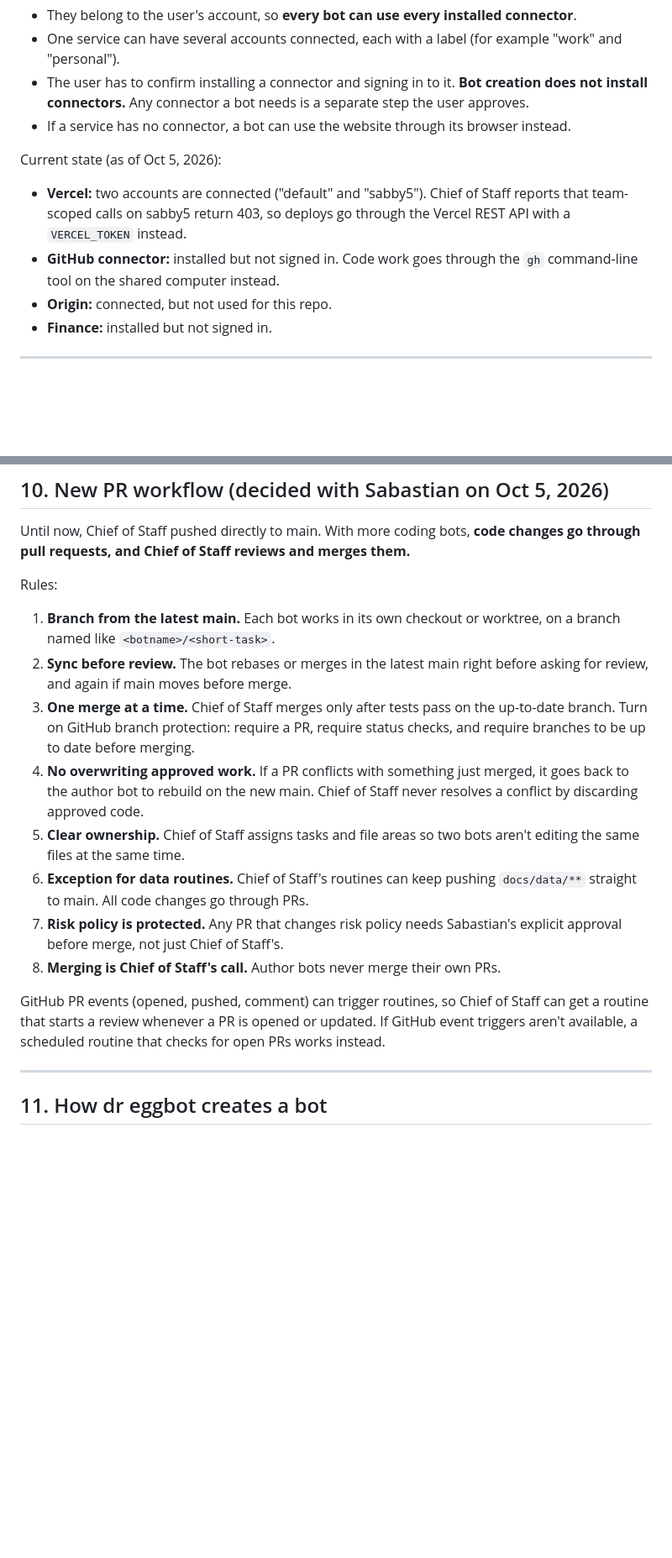
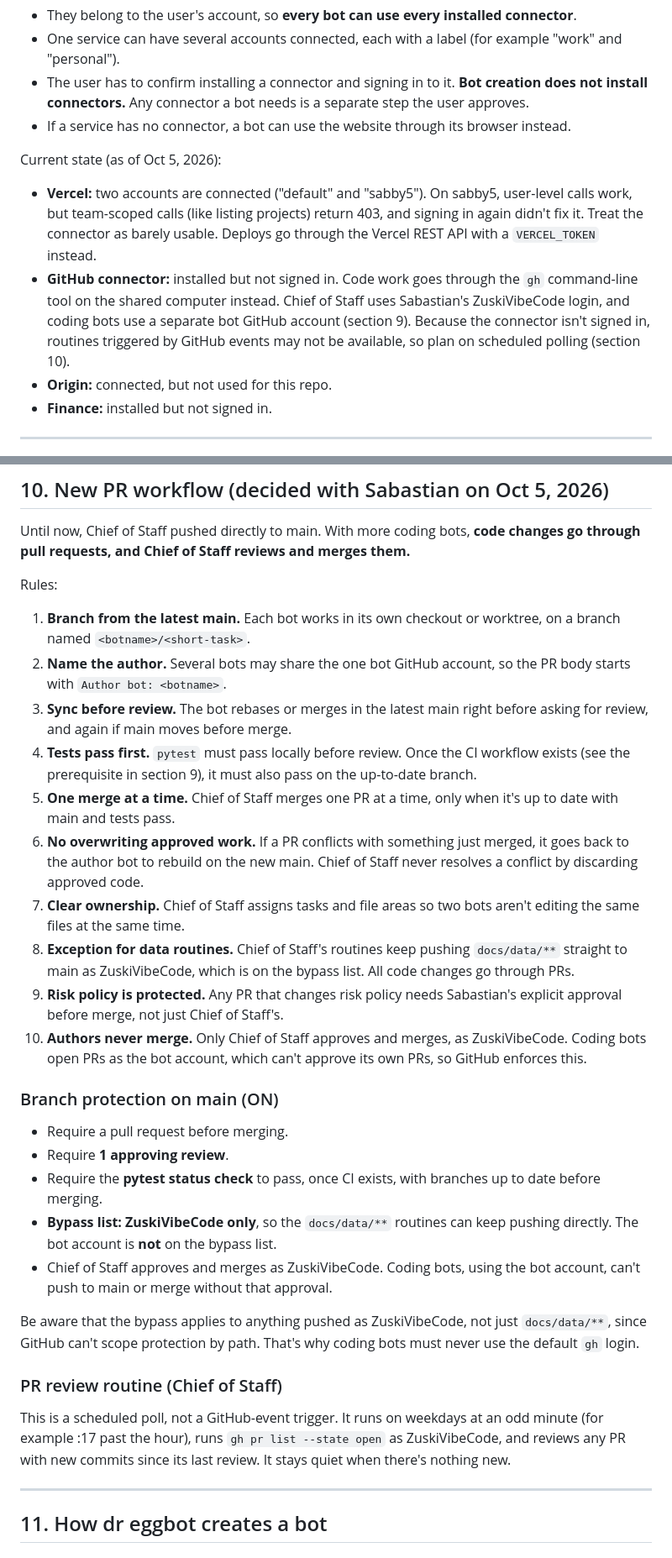
Before and after one commit to ZuskiVibeCode/quant-trading-system, a Markdown page: docs/grok-bot-guide-for-claude.md, 2 parts joined by grey strips. Shown at 84% size. Drawn GitHub-style; blank space fills up the shorter version.

Commit message:
docs: update Grok Bot guide with bot account, branch protection, PR conventions

```diff
--- a/docs/grok-bot-guide-for-claude.md
+++ b/docs/grok-bot-guide-for-claude.md
@@ -43,8 +43,8 @@ Connectors are integrations with services like GitHub, Vercel, Google, Slack, an
 - If a service has no connector, a bot can use the website through its browser instead.
 
 Current state (as of Oct 5, 2026):
-- **Vercel:** two accounts are connected ("default" and "sabby5"). Chief of Staff reports that team-scoped calls on sabby5 return 403, so deploys go through the Vercel REST API with a `VERCEL_TOKEN` instead.
-- **GitHub connector:** installed but not signed in. Code work goes through the `gh` command-line tool on the shared computer instead.
+- **Vercel:** two accounts are connected ("default" and "sabby5"). On sabby5, user-level calls work, but team-scoped calls (like listing projects) return 403, and signing in again didn't fix it. Treat the connector as barely usable. Deploys go through the Vercel REST API with a `VERCEL_TOKEN` instead.
+- **GitHub connector:** installed but not signed in. Code work goes through the `gh` command-line tool on the shared computer instead. Chief of Staff uses Sabastian's ZuskiVibeCode login, and coding bots use a separate bot GitHub account (section 9). Because the connector isn't signed in, routines triggered by GitHub events may not be available, so plan on scheduled polling (section 10).
 - **Origin:** connected, but not used for this repo.
 - **Finance:** installed but not signed in.
 
@@ -122,16 +134,28 @@ Routines run while the user is away. Each routine belongs to one bot, and the bo
 Until now, Chief of Staff pushed directly to main. With more coding bots, **code changes go through pull requests, and Chief of Staff reviews and merges them.**
 
 Rules:
-1. **Branch from the latest main.** Each bot works in its own checkout or worktree, on a branch named like `<botname>/<short-task>`.
-2. **Sync before review.** The bot rebases or merges in the latest main right before asking for review, and again if main moves before merge.
-3. **One merge at a time.** Chief of Staff merges only after tests pass on the up-to-date branch. Turn on GitHub branch protection: require a PR, require status checks, and require branches to be up to date before merging.
-4. **No overwriting approved work.** If a PR conflicts with something just merged, it goes back to the author bot to rebuild on the new main. Chief of Staff never resolves a conflict by discarding approved code.
-5. **Clear ownership.** Chief of Staff assigns tasks and file areas so two bots aren't editing the same files at the same time.
-6. **Exception for data routines.** Chief of Staff's routines can keep pushing `docs/data/**` straight to main. All code changes go through PRs.
-7. **Risk policy is protected.** Any PR that changes risk policy needs Sabastian's explicit approval before merge, not just Chief of Staff's.
-8. **Merging is Chief of Staff's call.** Author bots never merge their own PRs.
+1. **Branch from the latest main.** Each bot works in its own checkout or worktree, on a branch named `<botname>/<short-task>`.
+2. **Name the author.** Several bots may share the one bot GitHub account, so the PR body starts with `Author bot: <botname>`.
+3. **Sync before review.** The bot rebases or merges in the latest main right before asking for review, and again if main moves before merge.
+4. **Tests pass first.** `pytest` must pass locally before review. Once the CI workflow exists (see the prerequisite in section 9), it must also pass on the up-to-date branch.
+5. **One merge at a time.** Chief of Staff merges one PR at a time, only when it's up to date with main and tests pass.
+6. **No overwriting approved work.** If a PR conflicts with something just merged, it goes back to the author bot to rebuild on the new main. Chief of Staff never resolves a conflict by discarding approved code.
+7. **Clear ownership.** Chief of Staff assigns tasks and file areas so two bots aren't editing the same files at the same time.
+8. **Exception for data routines.** Chief of Staff's routines keep pushing `docs/data/**` straight to main as ZuskiVibeCode, which is on the bypass list. All code changes go through PRs.
+9. **Risk policy is protected.** Any PR that changes risk policy needs Sabastian's explicit approval before merge, not just Chief of Staff's.
+10. **Authors never merge.** Only Chief of Staff approves and merges, as ZuskiVibeCode. Coding bots open PRs as the bot account, which can't approve its own PRs, so GitHub enforces this.
 
-GitHub PR events (opened, pushed, comment) can trigger routines, so Chief of Staff can get a routine that starts a review whenever a PR is opened or updated. If GitHub event triggers aren't available, a scheduled routine that checks for open PRs works instead.
+### Branch protection on main (ON)
+- Require a pull request before merging.
+- Require **1 approving review**.
+- Require the **pytest status check** to pass, once CI exists, with branches up to date before merging.
+- **Bypass list: ZuskiVibeCode only**, so the `docs/data/**` routines can keep pushing directly. The bot account is **not** on the bypass list.
+- Chief of Staff approves and merges as ZuskiVibeCode. Coding bots, using the bot account, can't push to main or merge without that approval.
+
+Be aware that the bypass applies to anything pushed as ZuskiVibeCode, not just `docs/data/**`, since GitHub can't scope protection by path. That's why coding bots must never use the default `gh` login.
+
+### PR review routine (Chief of Staff)
+This is a scheduled poll, not a GitHub-event trigger. It runs on weekdays at an odd minute (for example :17 past the hour), runs `gh pr list --state open` as ZuskiVibeCode, and reviews any PR with new commits since its last review. It stays quiet when there's nothing new.
 
 ---
 
```
Also changed, not shown: other parts of docs/grok-bot-guide-for-claude.md (+25 -10 lines).
